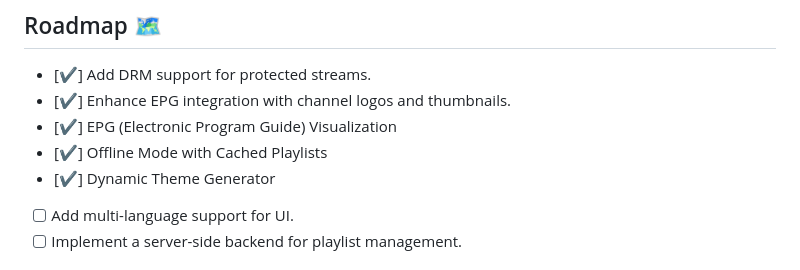
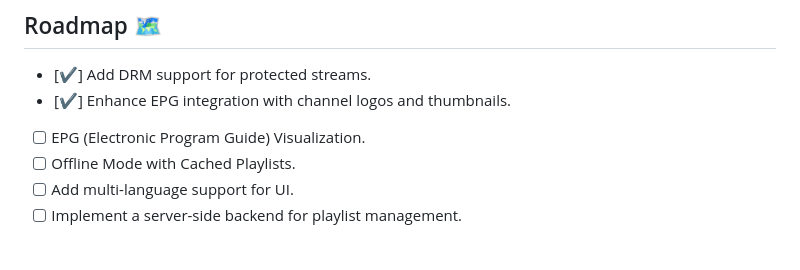
Before and after one commit to bugsfreeweb/iptv, a Markdown page: README.md, the part around the change. Rendered like a GitHub page.

```diff
--- a/README.md
+++ b/README.md
@@ -118,9 +118,8 @@ To use this player, you need:
 
 - [✔] Add DRM support for protected streams.
 - [✔] Enhance EPG integration with channel logos and thumbnails.
-- [✔] EPG (Electronic Program Guide) Visualization
-- [✔] Offline Mode with Cached Playlists
-- [✔] Dynamic Theme Generator
+- [ ] EPG (Electronic Program Guide) Visualization.
+- [ ] Offline Mode with Cached Playlists.
 - [ ] Add multi-language support for UI.
 - [ ] Implement a server-side backend for playlist management.
 
```
